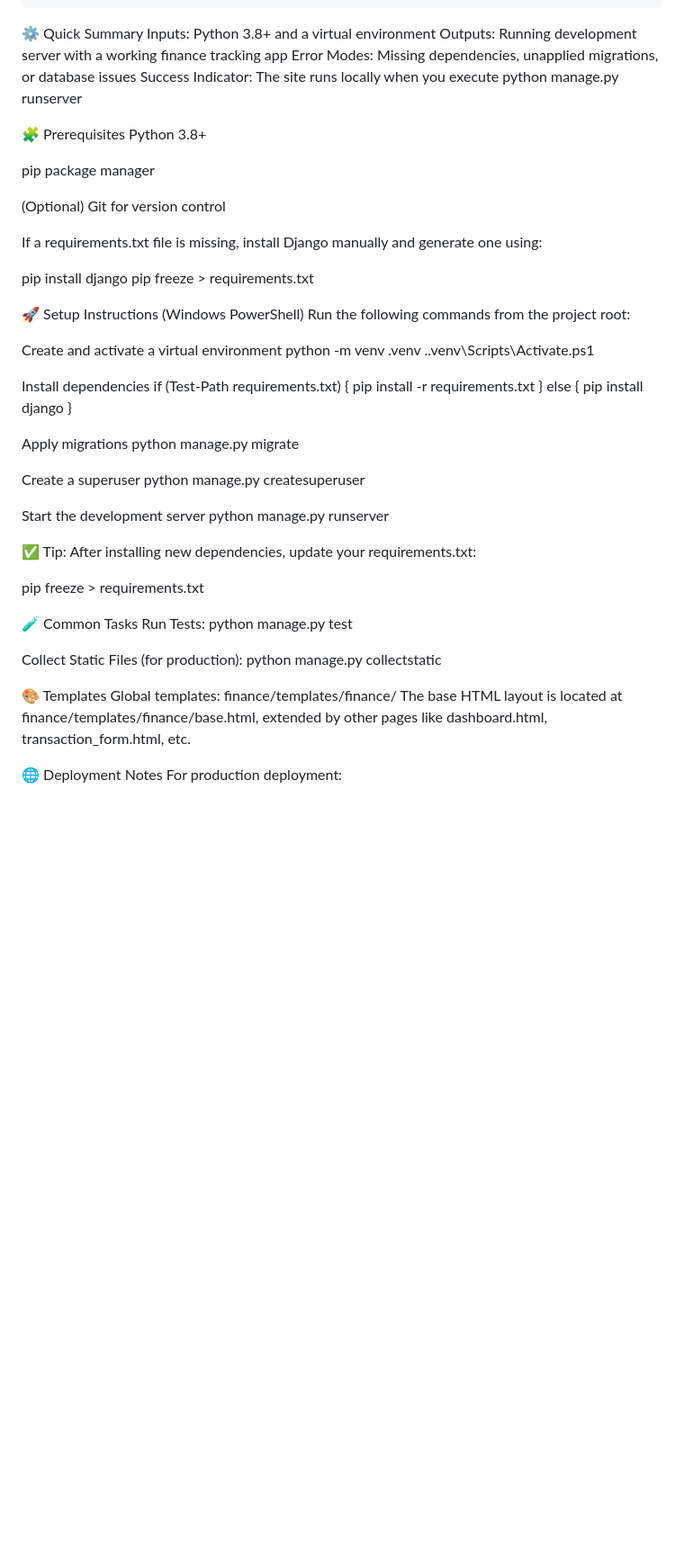
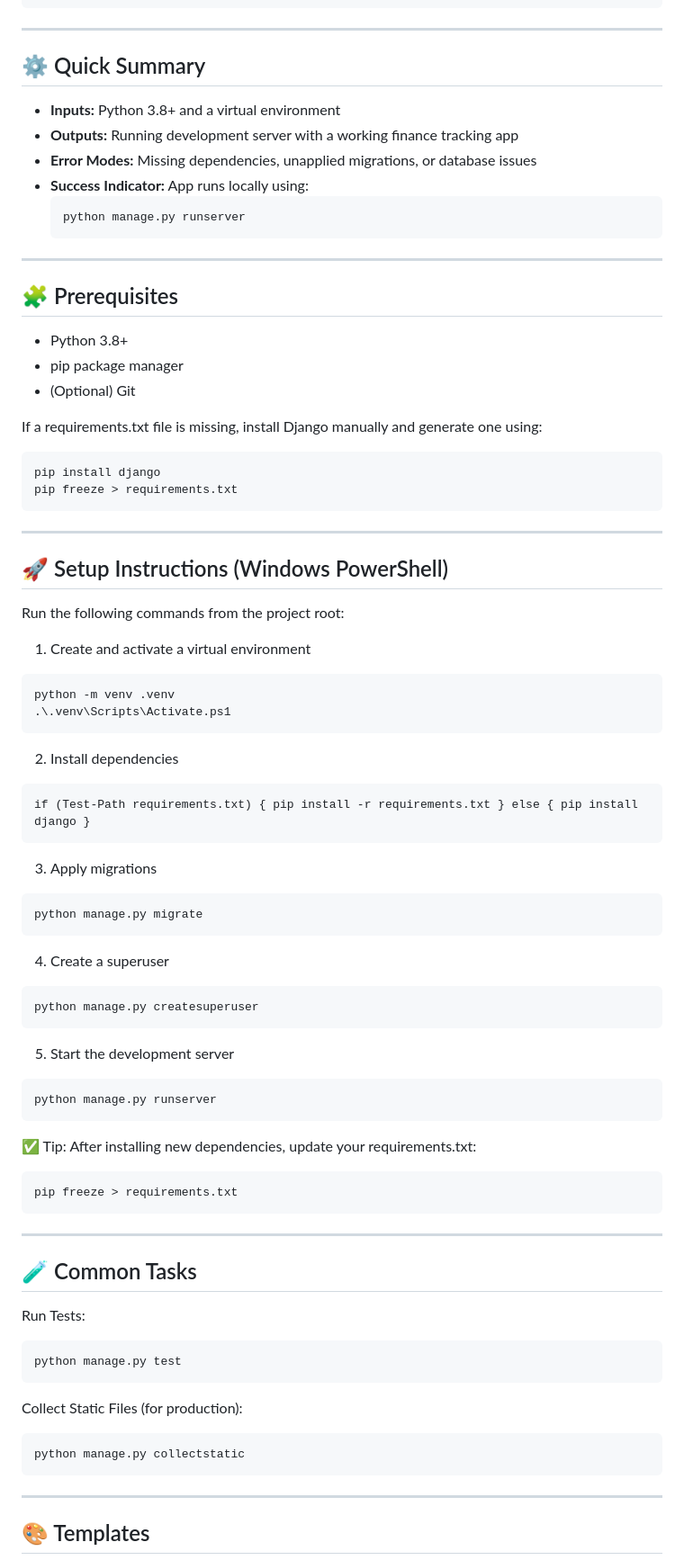
Before and after one commit to Aryan1021/FinTrack, a Markdown page: README.md, the part around one of its changes. Shown at 90% size. GitHub-like rendering; blank space fills up the shorter version.

````diff
--- a/README.md
+++ b/README.md
@@ -28,58 +37,84 @@ finTrack/
 └── README.md               # This file
 ```
 
-⚙️ Quick Summary
-Inputs: Python 3.8+ and a virtual environment
-Outputs: Running development server with a working finance tracking app
-Error Modes: Missing dependencies, unapplied migrations, or database issues
-Success Indicator: The site runs locally when you execute python manage.py runserver
+---
 
-🧩 Prerequisites
-Python 3.8+
+## ⚙️ Quick Summary
 
-pip package manager
+- **Inputs:** Python 3.8+ and a virtual environment
+- **Outputs:** Running development server with a working finance tracking app
+- **Error Modes:** Missing dependencies, unapplied migrations, or database issues
+- **Success Indicator:** App runs locally using:
+  ```
+  python manage.py runserver
+  ```
 
-(Optional) Git for version control
+---
+
+## 🧩 Prerequisites
+
+- Python 3.8+
+- pip package manager
+- (Optional) Git
 
 If a requirements.txt file is missing, install Django manually and generate one using:
-
+```
 pip install django
 pip freeze > requirements.txt
+```
 
-🚀 Setup Instructions (Windows PowerShell)
+---
+
+## 🚀 Setup Instructions (Windows PowerShell)
+
 Run the following commands from the project root:
 
-Create and activate a virtual environment
+1. Create and activate a virtual environment
+```
 python -m venv .venv
 .\.venv\Scripts\Activate.ps1
+```
 
-Install dependencies
+2. Install dependencies
+```
 if (Test-Path requirements.txt) { pip install -r requirements.txt } else { pip install django }
+```
 
-Apply migrations
+3. Apply migrations
+```
 python manage.py migrate
+```
 
-Create a superuser
+4. Create a superuser
+```
 python manage.py createsuperuser
+```
 
-Start the development server
+5. Start the development server
+```
 python manage.py runserver
+```
 
 ✅ Tip: After installing new dependencies, update your requirements.txt:
+```
+pip freeze > requirements.txt
+```
 
-pip freeze > requirements.txt
+---
 
-🧪 Common Tasks
+## 🧪 Common Tasks
+
 Run Tests:
+```
 python manage.py test
+```
 
 Collect Static Files (for production):
+```
 python manage.py collectstatic
+```
 
-🎨 Templates
-Global templates: finance/templates/finance/
-The base HTML layout is located at finance/templates/finance/base.html, extended by other pages like dashboard.html, transaction_form.html, etc.
+---
 
-🌐 Deployment Notes
-For production deployment:
+## 🎨 Templates
 
````
Also changed, not shown: other parts of README.md (+61 -21 lines).
